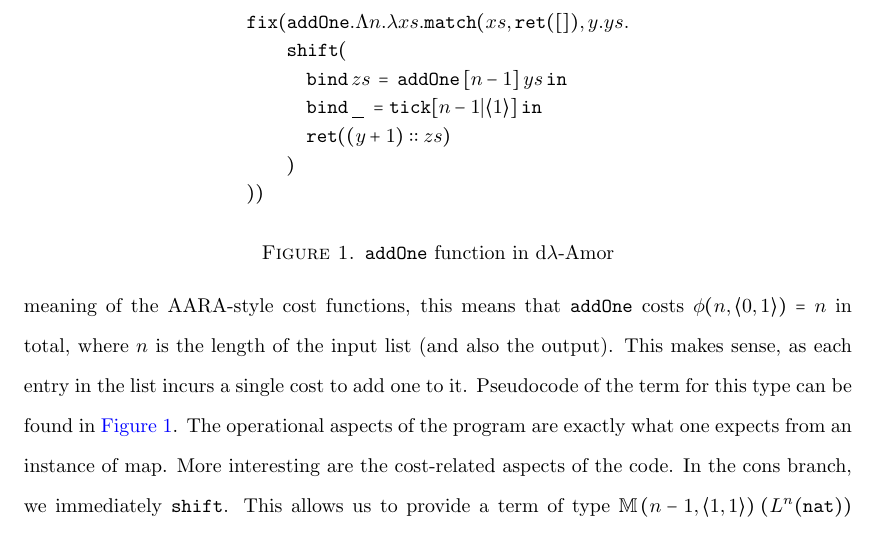
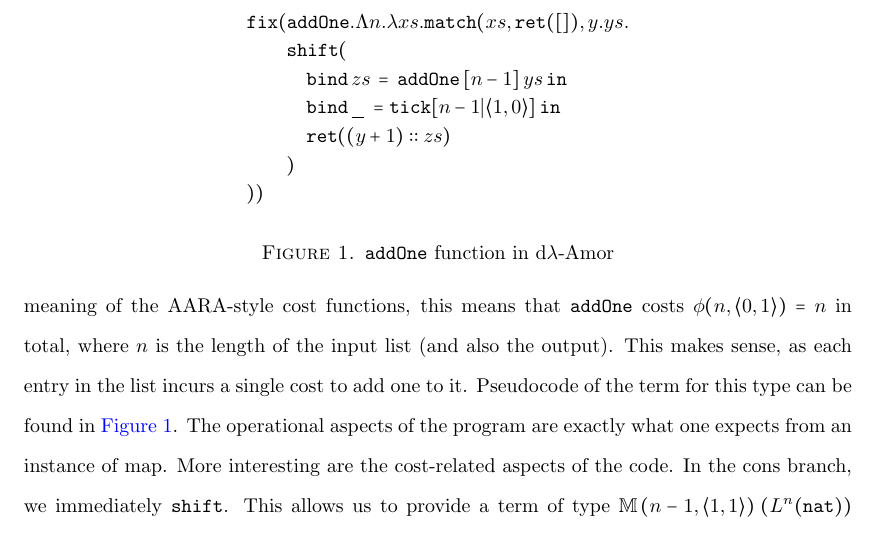
Before and after one commit to alpha-convert/thesis, a LaTeX thesis (thesis.tex, which reads figs/example-dlambdaamor-addone.tex): part of page 27 of 274, cut so that both start at the same text. Compiled offline with pdfLaTeX.

Commit message:
extend pvec in fig

```diff
--- a/figs/example-dlambdaamor-addone.tex
+++ b/figs/example-dlambdaamor-addone.tex
@@ -3,7 +3,7 @@ $$
 \texttt{fix}(\texttt{addOne}.\Lambda n.\lambda xs.\texttt{match}(xs,\texttt{ret}([]),y.ys.\\[-2mm]
   \hspace{2em} \texttt{shift}(\\[-2mm]
   \hspace{3em} \texttt{bind} \, zs \, = \, \texttt{addOne} \, [n-1] \, ys \, \texttt{in}\\[-2mm]
-  \hspace{3em} \texttt{bind} \, \_ \, =  \texttt{tick}[n-1|\langle 1 \rangle] \, \texttt{in}\\[-2mm]
+  \hspace{3em} \texttt{bind} \, \_ \, =  \texttt{tick}[n-1|\langle 1,0 \rangle] \, \texttt{in}\\[-2mm]
   \hspace{3em} \texttt{ret}((y+1)::zs)\\[-2mm]
   \hspace{2em})\\[-2mm]
 ))
```
